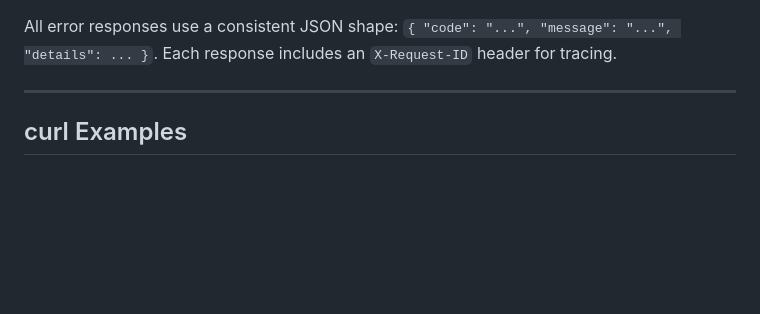
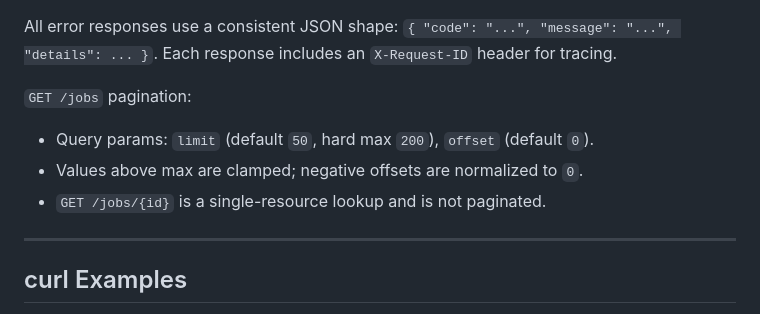
Before and after one commit to pranavko12/taskforge, a Markdown page: README.md, the part around the change. GitHub-like rendering; blank space fills up the shorter version.

```diff
--- a/README.md
+++ b/README.md
@@ -23,6 +23,11 @@ TaskForge is a fault-tolerant distributed job queue and scheduler designed to ex
 
 All error responses use a consistent JSON shape: `{ "code": "...", "message": "...", "details": ... }`.
 Each response includes an `X-Request-ID` header for tracing.
+
+`GET /jobs` pagination:
+- Query params: `limit` (default `50`, hard max `200`), `offset` (default `0`).
+- Values above max are clamped; negative offsets are normalized to `0`.
+- `GET /jobs/{id}` is a single-resource lookup and is not paginated.
 
 ---
 
```
